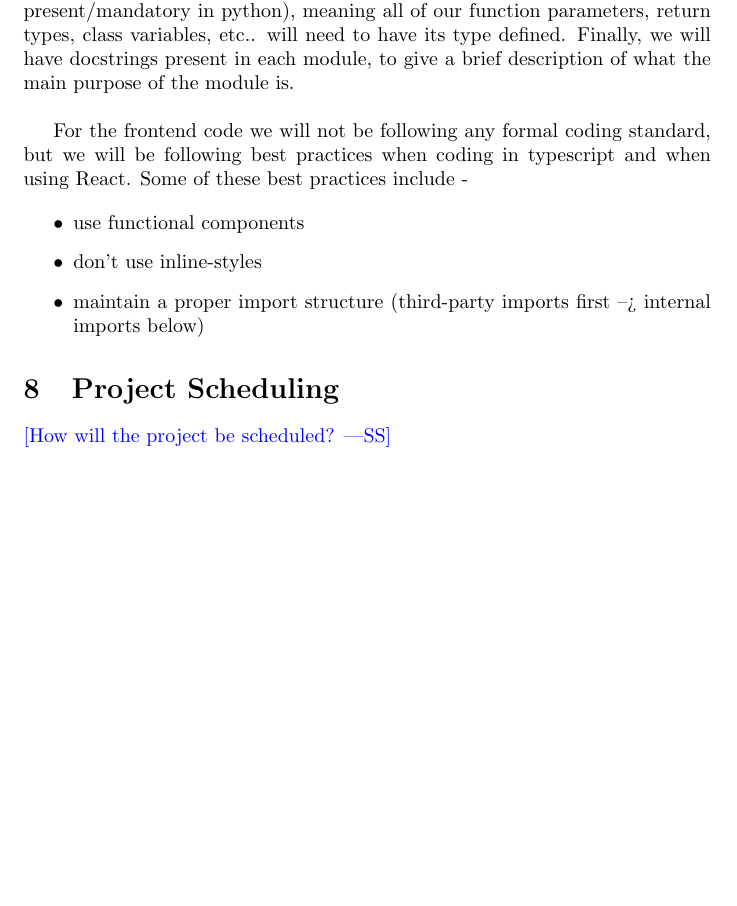
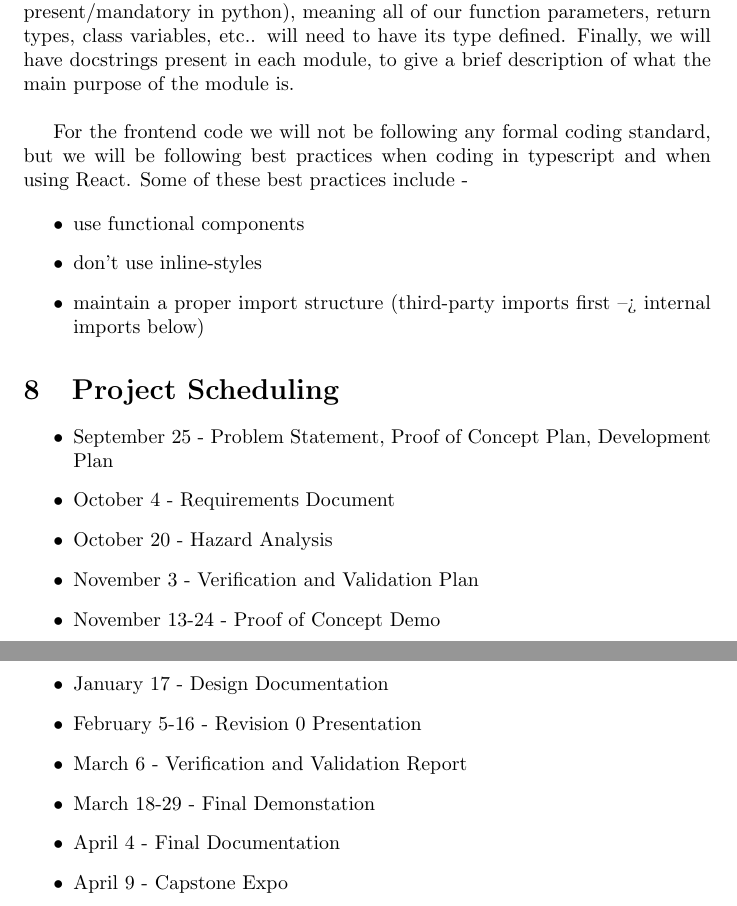
Before and after one commit to davimang/REACH, a LaTeX document (docs/DevelopmentPlan/DevelopmentPlan.tex): part of page 3 of 3 before the commit and two parts of pages 3 and 4 of 4 after it, the two joined at a grey line, cut so that both start at the same text, the shorter picture padded with empty space. Compiled offline with pdfLaTeX.

Commit message:
Added first draft for proof of concept plan and project schedule

```diff
--- a/docs/DevelopmentPlan/DevelopmentPlan.tex
+++ b/docs/DevelopmentPlan/DevelopmentPlan.tex
@@ -104,6 +105,18 @@ when coding in typescript and when using React. Some of these best practices inc
 
 \section{Project Scheduling}
 
-\wss{How will the project be scheduled?}
+\begin{itemize}
+	\item September 25 - Problem Statement, Proof of Concept Plan, Development Plan
+	\item October 4 - Requirements Document
+	\item October 20 - Hazard Analysis
+	\item November 3 - Verification and Validation Plan
+	\item November 13-24 - Proof of Concept Demo
+	\item January 17 - Design Documentation
+	\item February 5-16 - Revision 0 Presentation
+	\item March 6 - Verification and Validation Report
+	\item March 18-29 - Final Demonstation
+	\item April 4 - Final Documentation
+	\item April 9 - Capstone Expo
+\end {itemize}
 
 \end{document}
```
Also changed, not shown: docs/DevelopmentPlan/DevelopmentPlan.pdf, docs/DevelopmentPlan/DevelopmentPlan.tex (11 more changed lines).
